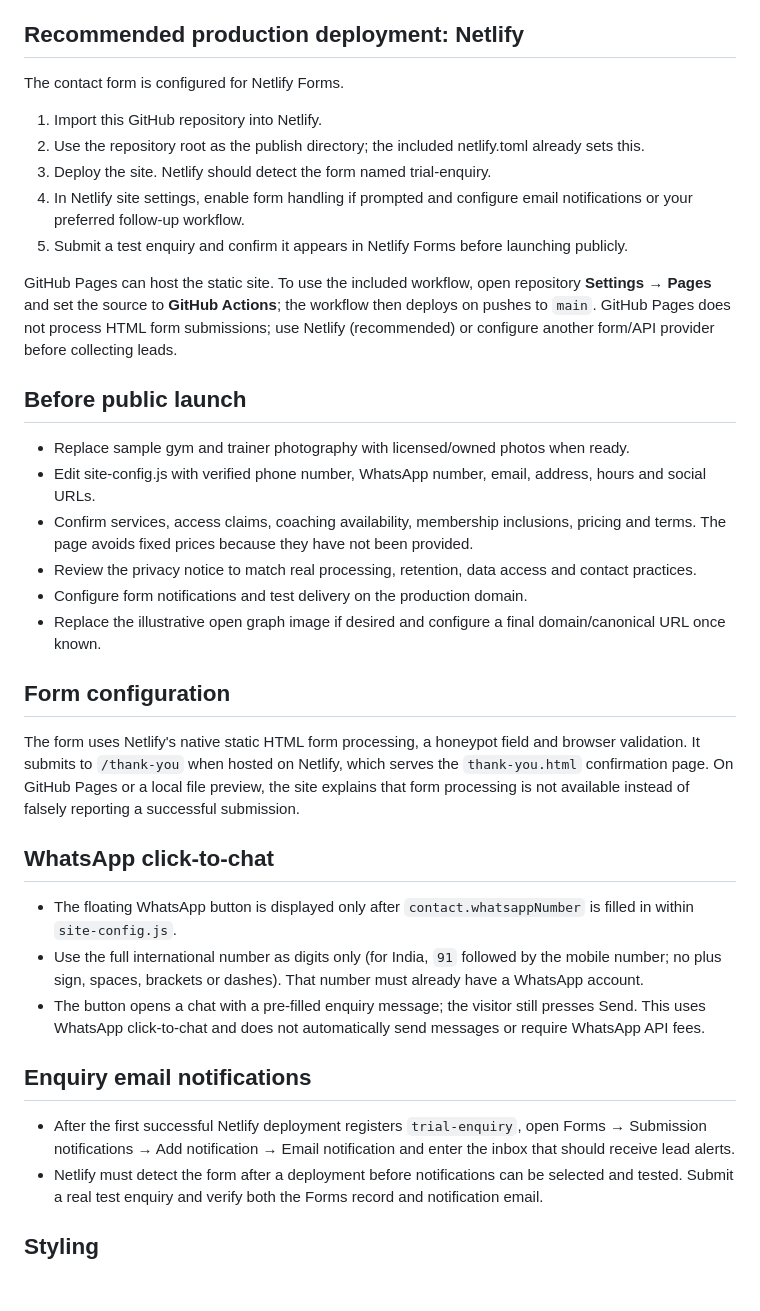
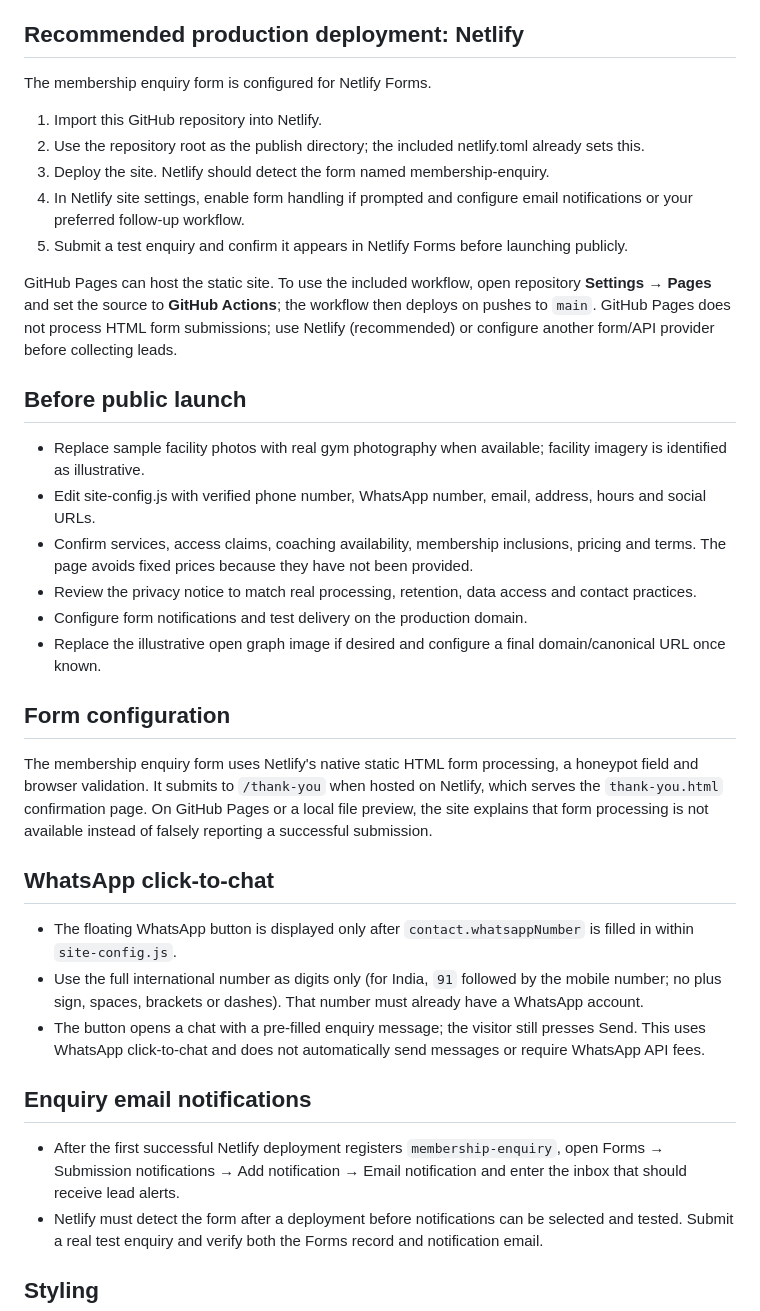
Before and after one commit to Surya623Dev/unique-fitness-website, a Markdown page: README.md, the part around the change. Drawn GitHub-style; blank space fills up the shorter version.

Commit message:
Document membership enquiry production setup

```diff
--- a/README.md
+++ b/README.md
@@ -18,17 +18,17 @@ Dark cinematic bodybuilding / strength-training website for **Unique Fitness**,
 Open index.html in a browser. External sample photos and Google Fonts require an internet connection. Some form behavior depends on deployment hosting.
 
 ## Recommended production deployment: Netlify
-The contact form is configured for Netlify Forms.
+The membership enquiry form is configured for Netlify Forms.
 1. Import this GitHub repository into Netlify.
 2. Use the repository root as the publish directory; the included netlify.toml already sets this.
-3. Deploy the site. Netlify should detect the form named trial-enquiry.
+3. Deploy the site. Netlify should detect the form named membership-enquiry.
 4. In Netlify site settings, enable form handling if prompted and configure email notifications or your preferred follow-up workflow.
 5. Submit a test enquiry and confirm it appears in Netlify Forms before launching publicly.
 
 GitHub Pages can host the static site. To use the included workflow, open repository **Settings → Pages** and set the source to **GitHub Actions**; the workflow then deploys on pushes to `main`. GitHub Pages does not process HTML form submissions; use Netlify (recommended) or configure another form/API provider before collecting leads.
 
 ## Before public launch
-- Replace sample gym and trainer photography with licensed/owned photos when ready.
+- Replace sample facility photos with real gym photography when available; facility imagery is identified as illustrative.
 - Edit site-config.js with verified phone number, WhatsApp number, email, address, hours and social URLs.
 - Confirm services, access claims, coaching availability, membership inclusions, pricing and terms. The page avoids fixed prices because they have not been provided.
 - Review the privacy notice to match real processing, retention, data access and contact practices.
@@ -36,7 +36,7 @@ GitHub Pages can host the static site. To use the included workflow, open reposi
 - Replace the illustrative open graph image if desired and configure a final domain/canonical URL once known.
 
 ## Form configuration
-The form uses Netlify's native static HTML form processing, a honeypot field and browser validation. It submits to `/thank-you` when hosted on Netlify, which serves the `thank-you.html` confirmation page. On GitHub Pages or a local file preview, the site explains that form processing is not available instead of falsely reporting a successful submission.
+The membership enquiry form uses Netlify's native static HTML form processing, a honeypot field and browser validation. It submits to `/thank-you` when hosted on Netlify, which serves the `thank-you.html` confirmation page. On GitHub Pages or a local file preview, the site explains that form processing is not available instead of falsely reporting a successful submission.
 
 ## WhatsApp click-to-chat
 - The floating WhatsApp button is displayed only after `contact.whatsappNumber` is filled in within `site-config.js`.
@@ -44,7 +44,7 @@ The form uses Netlify's native static HTML form processing, a honeypot field and
 - The button opens a chat with a pre-filled enquiry message; the visitor still presses Send. This uses WhatsApp click-to-chat and does not automatically send messages or require WhatsApp API fees.
 
 ## Enquiry email notifications
-- After the first successful Netlify deployment registers `trial-enquiry`, open Forms → Submission notifications → Add notification → Email notification and enter the inbox that should receive lead alerts.
+- After the first successful Netlify deployment registers `membership-enquiry`, open Forms → Submission notifications → Add notification → Email notification and enter the inbox that should receive lead alerts.
 - Netlify must detect the form after a deployment before notifications can be selected and tested. Submit a real test enquiry and verify both the Forms record and notification email.
 
 ## Styling
```
